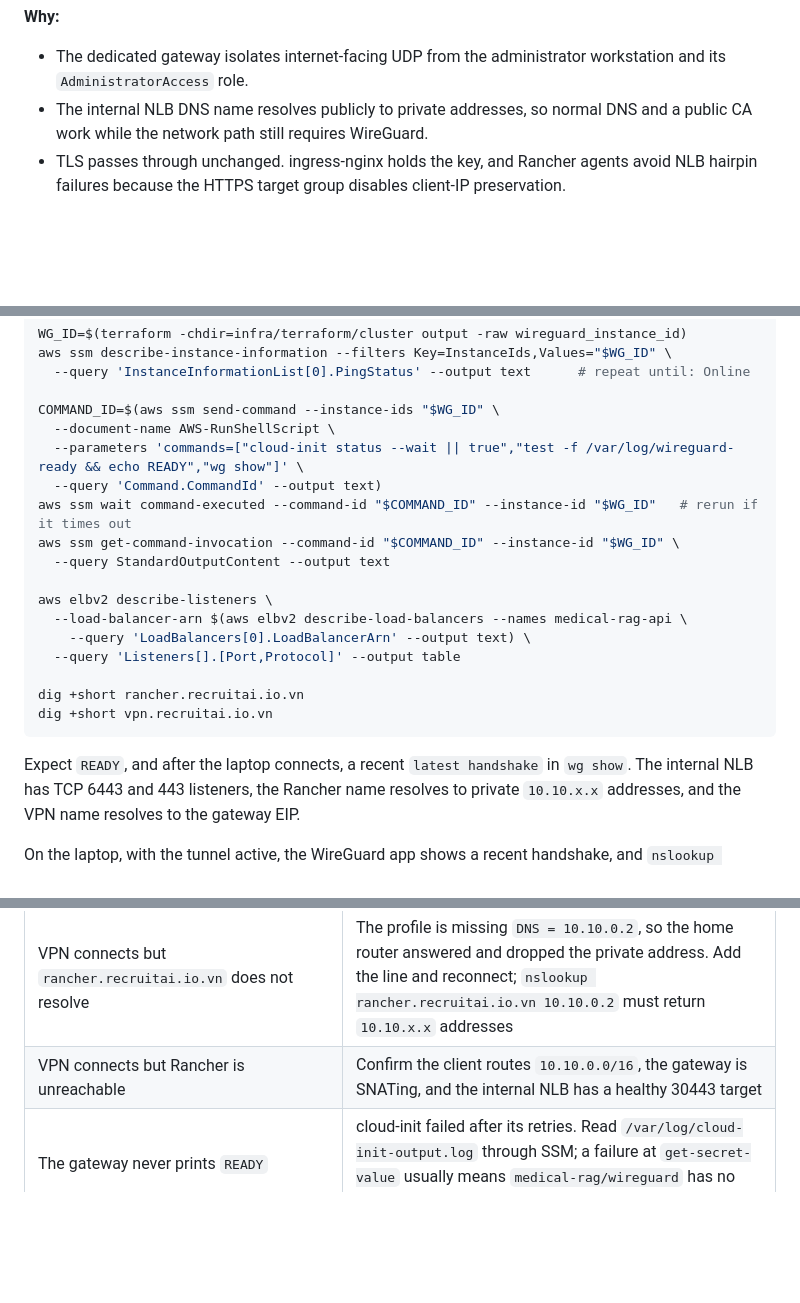
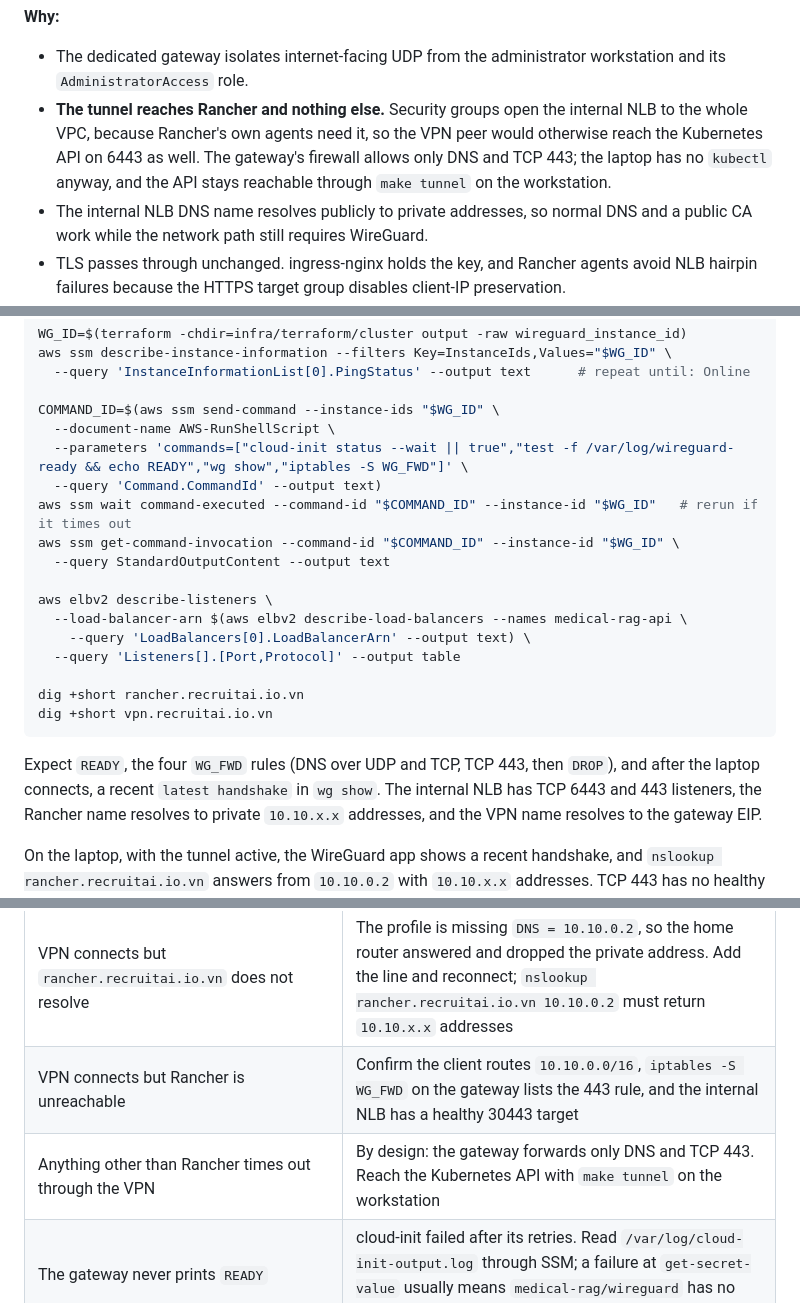
Before and after one commit to biabeogo147/Medical-RAG-Chatbot, a Markdown page: docs/terraform/guide.md, 3 parts joined by grey strips. GitHub-like rendering; blank space fills up the shorter version.

````diff
--- a/docs/terraform/guide.md
+++ b/docs/terraform/guide.md
@@ -2834,6 +2857,10 @@ Argo CD installs Rancher later; its chart pin, values, secret wiring and upgrade
 
 - The dedicated gateway isolates internet-facing UDP from the administrator workstation and its
   `AdministratorAccess` role.
+- **The tunnel reaches Rancher and nothing else.** Security groups open the internal NLB to the whole
+  VPC, because Rancher's own agents need it, so the VPN peer would otherwise reach the Kubernetes API
+  on 6443 as well. The gateway's firewall allows only DNS and TCP 443; the laptop has no `kubectl`
+  anyway, and the API stays reachable through `make tunnel` on the workstation.
 - The internal NLB DNS name resolves publicly to private addresses, so normal DNS and a public CA
   work while the network path still requires WireGuard.
 - TLS passes through unchanged. ingress-nginx holds the key, and Rancher agents avoid NLB hairpin
@@ -2881,7 +2908,7 @@ aws ssm describe-instance-information --filters Key=InstanceIds,Values="$WG_ID"
 
 COMMAND_ID=$(aws ssm send-command --instance-ids "$WG_ID" \
   --document-name AWS-RunShellScript \
-  --parameters 'commands=["cloud-init status --wait || true","test -f /var/log/wireguard-ready && echo READY","wg show"]' \
+  --parameters 'commands=["cloud-init status --wait || true","test -f /var/log/wireguard-ready && echo READY","wg show","iptables -S WG_FWD"]' \
   --query 'Command.CommandId' --output text)
 aws ssm wait command-executed --command-id "$COMMAND_ID" --instance-id "$WG_ID"   # rerun if it times out
 aws ssm get-command-invocation --command-id "$COMMAND_ID" --instance-id "$WG_ID" \
@@ -2895,7 +2922,8 @@ aws elbv2 describe-listeners \
 dig +short rancher.recruitai.io.vn
 dig +short vpn.recruitai.io.vn
 ```
-Expect `READY`, and after the laptop connects, a recent `latest handshake` in `wg show`. The internal
+Expect `READY`, the four `WG_FWD` rules (DNS over UDP and TCP, TCP 443, then `DROP`), and after the
+laptop connects, a recent `latest handshake` in `wg show`. The internal
 NLB has TCP 6443 and 443 listeners, the Rancher name resolves to private `10.10.x.x` addresses, and
 the VPN name resolves to the gateway EIP.
 
@@ -2975,6 +3008,7 @@ key no longer handshakes, and the new one does.
 | Existing records stopped resolving after step 17 | The DNS inventory was incomplete, or DNSSEC still has a stale DS record. Restore the missing records before continuing |
 | WireGuard has no handshake | Check `vpn.recruitai.io.vn`, UDP 51820 and the server public key. If the tunnel was recreated on the laptop, it has a new key: store its public key again (see *Revoke a lost client*) |
 | VPN connects but `rancher.recruitai.io.vn` does not resolve | The profile is missing `DNS = 10.10.0.2`, so the home router answered and dropped the private address. Add the line and reconnect; `nslookup rancher.recruitai.io.vn 10.10.0.2` must return `10.10.x.x` addresses |
-| VPN connects but Rancher is unreachable | Confirm the client routes `10.10.0.0/16`, the gateway is SNATing, and the internal NLB has a healthy 30443 target |
+| VPN connects but Rancher is unreachable | Confirm the client routes `10.10.0.0/16`, `iptables -S WG_FWD` on the gateway lists the 443 rule, and the internal NLB has a healthy 30443 target |
+| Anything other than Rancher times out through the VPN | By design: the gateway forwards only DNS and TCP 443. Reach the Kubernetes API with `make tunnel` on the workstation |
 | The gateway never prints `READY` | cloud-init failed after its retries. Read `/var/log/cloud-init-output.log` through SSM; a failure at `get-secret-value` usually means `medical-rag/wireguard` has no value yet (step 17) |
 | A node shows `ConnectionLost` in SSM | NAT gateway or route problem: check step 10, then reboot the instance |
````
Also changed, not shown: other parts of docs/terraform/guide.md (+30 -2 lines), docs/selfmanaged-k8s-ops-design.md (+5 -3 lines), docs/terraform/README.md (+1 -1 lines).
